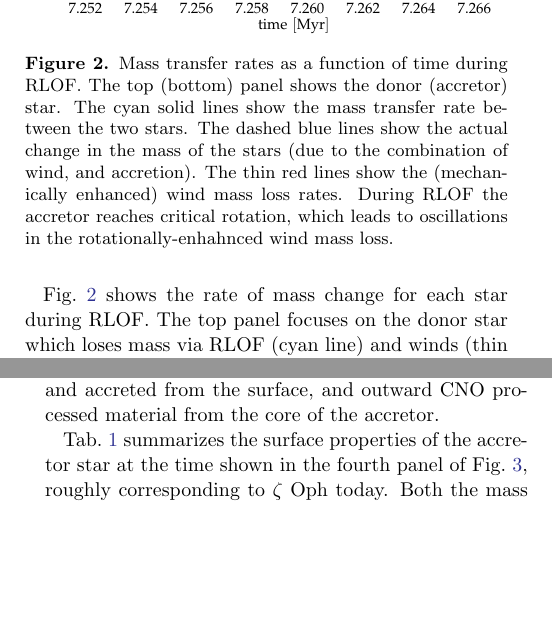
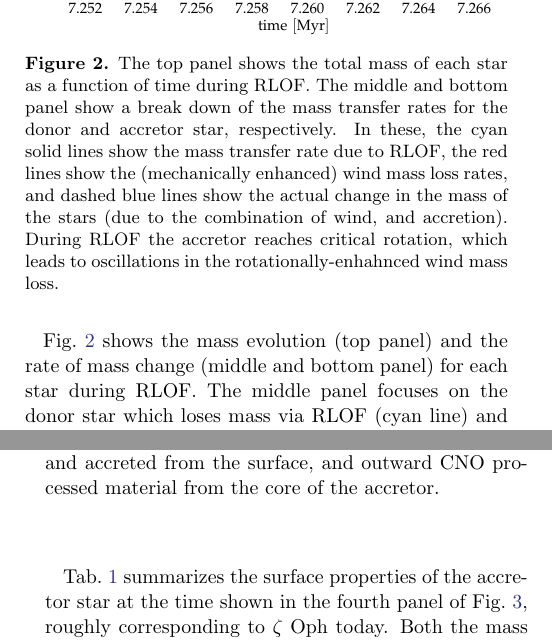
Before and after one commit to mathren/zeta_oph, a LaTeX paper (manuscript/zeta_ophiuchi.tex, which reads manuscript/table.tex): two parts of the columns of pages 5 and 7 of 16, joined at a grey line, cut so that both start at the same text, the shorter picture padded with empty space. Compiled offline with pdfLaTeX; an older LaTeX class or package is replaced by its successor.

Commit message:
new fig.2 with top panel

```diff
--- a/manuscript/table.tex
+++ b/manuscript/table.tex
@@ -1,4 +1,6 @@
 
     % this table was automatically generated using the table.ipynb in the repository associated to this manuscript
-    % the profile model summarized is from the post-RLOF evolution as single star and is profile496.data
+    % the profile model summarized is from the post-RLOF evolution as
+    % single star and is profile496.data
+\begin{center}
     \begin{table*}[hbpt]
--- a/manuscript/zeta_ophiuchi.tex
+++ b/manuscript/zeta_ophiuchi.tex
@@ -487,19 +487,22 @@ timescale for the binary SN scenario.
 
 \begin{figure}[htbp]
   \includegraphics[width=0.47\textwidth]{MT}
-  \caption{Mass transfer rates as a function of time during RLOF. The top (bottom) panel
-    shows the donor (accretor) star. The cyan solid lines show the
-    mass transfer rate between the two stars. The dashed blue lines
-    show the actual change in the mass of the stars (due to the
-    combination of wind, and accretion). The thin red
-    lines show the (mechanically enhanced) wind mass loss rates. During RLOF the accretor
-    reaches critical rotation, which leads to oscillations in the
+  \caption{The top panel shows the total mass of each star as a
+    function of time during RLOF. The middle and bottom panel show a break down of
+    the mass transfer rates for the donor and accretor star,
+    respectively. In these, the cyan solid lines show the mass transfer rate
+    due to RLOF, the red lines show the (mechanically
+    enhanced) wind mass loss rates, and dashed blue lines show the actual
+    change in the mass of the stars (due to the combination of wind,
+    and accretion). During RLOF the accretor reaches
+    critical rotation, which leads to oscillations in the
     rotationally-enhahnced wind mass loss.}
   \label{fig:MT}
 \end{figure}
 
-\Figref{fig:MT} shows the rate of mass change for each star during
-RLOF. The top panel focuses on the donor star which loses mass via RLOF
+\Figref{fig:MT} shows the mass evolution (top panel) and the rate of
+mass change (middle and bottom panel) for each star during
+RLOF. The middle panel focuses on the donor star which loses mass via RLOF
 (cyan line) and winds (thin red line). The dashed blue lines
 show their combination resulting in the actual rate of mass change of
 the stars. The bottom panel shows instead the accreting star, which
```
Also changed, not shown: manuscript/table.tex (2 more changed lines), manuscript/zeta_ophiuchi.tex (2 more changed lines), 1 other file.
